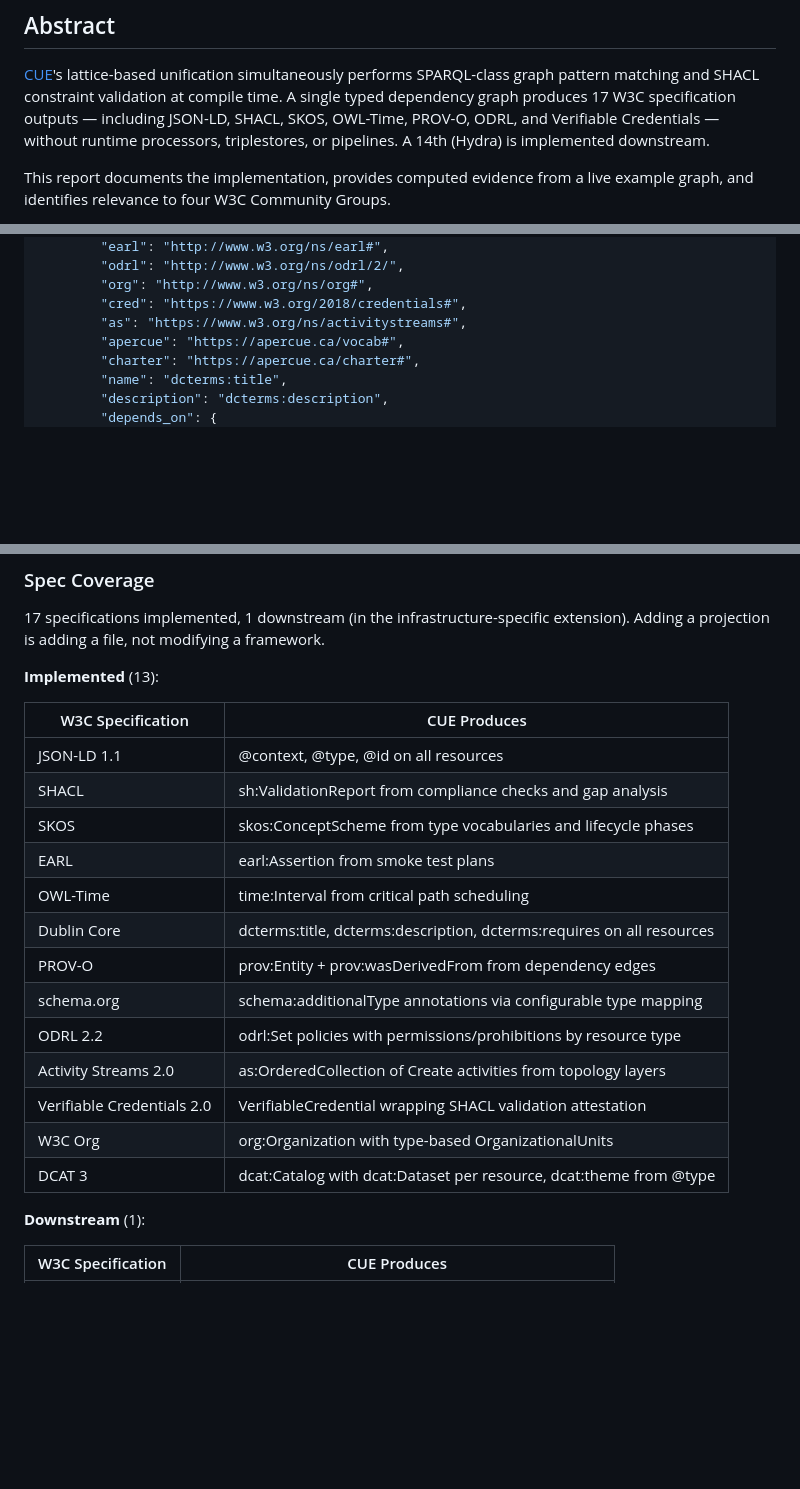
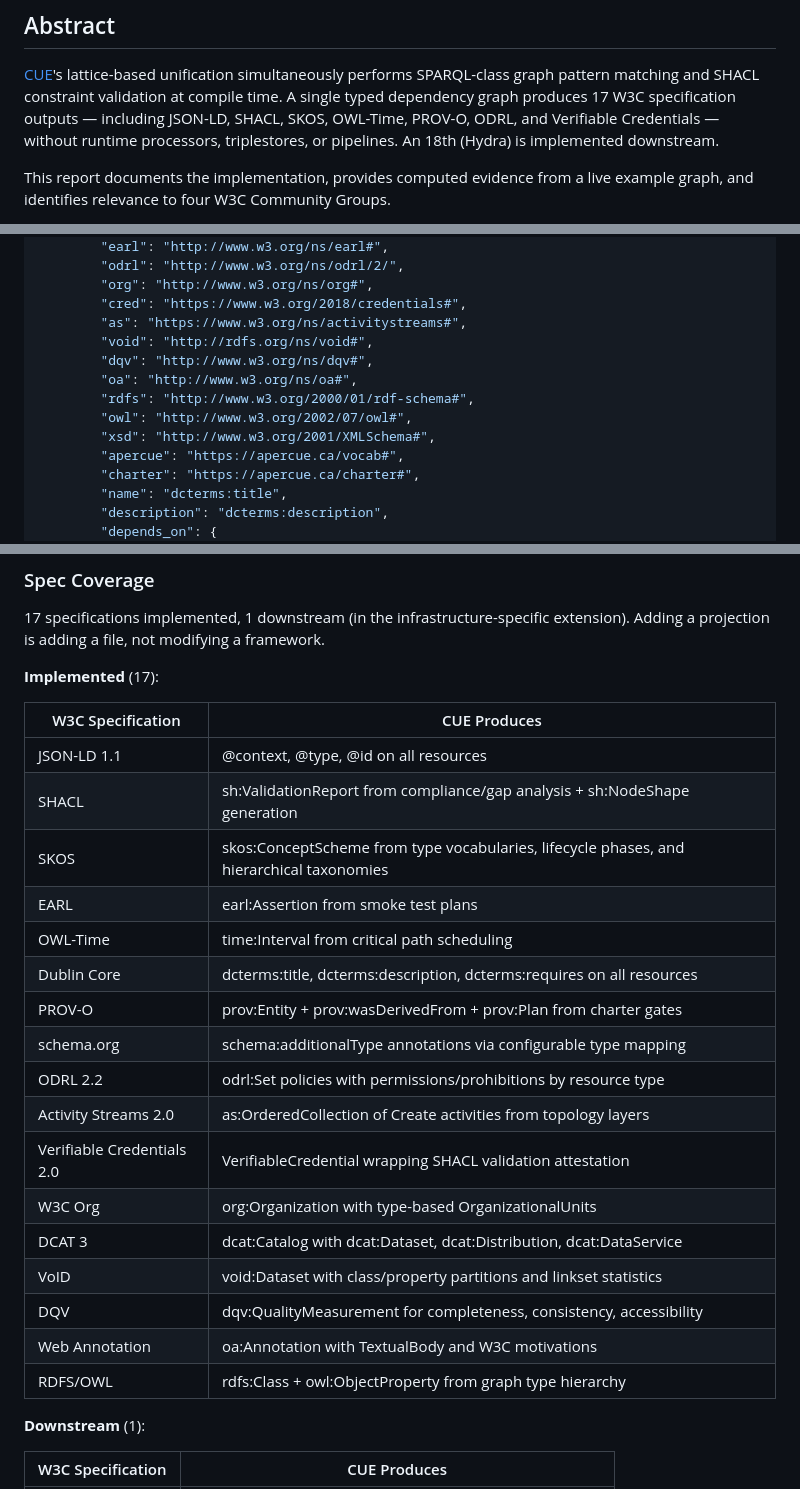
Before and after one commit to quicue/apercue, a Markdown page: w3c/core-report.md, 3 parts joined by grey strips. Rendered like a GitHub page; blank space fills up the shorter version.

Commit message:
Update core-report.md: 17 W3C specs, expanded context and table
- Add 6 new namespace prefixes (void, dqv, oa, rdfs, owl, xsd)
- Expand spec table from 13 to 17 rows (VoID, DQV, Web Annotation, RDFS/OWL)
- Update existing spec descriptions (SHACL NodeShapes, SKOS taxonomies, PROV-O Plans)
- Fix Hydra count: 14th → 18th downstream

```diff
--- a/w3c/core-report.md
+++ b/w3c/core-report.md
@@ -11,7 +11,7 @@ SPARQL-class graph pattern matching and SHACL constraint validation at compile
 time. A single typed dependency graph produces 17 W3C
 specification outputs — including JSON-LD, SHACL, SKOS, OWL-Time, PROV-O, ODRL,
 and Verifiable Credentials — without runtime processors, triplestores, or
-pipelines. A 14th (Hydra) is implemented downstream.
+pipelines. An 18th (Hydra) is implemented downstream.
 
 This report documents the implementation, provides computed evidence from a live
 example graph, and identifies relevance to four W3C Community Groups.
@@ -82,6 +82,12 @@ standard W3C vocabularies:
         "org": "http://www.w3.org/ns/org#",
         "cred": "https://www.w3.org/2018/credentials#",
         "as": "https://www.w3.org/ns/activitystreams#",
+        "void": "http://rdfs.org/ns/void#",
+        "dqv": "http://www.w3.org/ns/dqv#",
+        "oa": "http://www.w3.org/ns/oa#",
+        "rdfs": "http://www.w3.org/2000/01/rdf-schema#",
+        "owl": "http://www.w3.org/2002/07/owl#",
+        "xsd": "http://www.w3.org/2001/XMLSchema#",
         "apercue": "https://apercue.ca/vocab#",
         "charter": "https://apercue.ca/charter#",
         "name": "dcterms:title",
@@ -261,23 +267,27 @@ generating `prov:Activity` and `prov:Agent`.
 1 downstream (in the infrastructure-specific
 extension). Adding a projection is adding a file, not modifying a framework.
 
-**Implemented** (13):
+**Implemented** (17):
 
 | W3C Specification | CUE Produces |
 |-------------------|--------------|
 | JSON-LD 1.1 | @context, @type, @id on all resources |
-| SHACL | sh:ValidationReport from compliance checks and gap analysis |
-| SKOS | skos:ConceptScheme from type vocabularies and lifecycle phases |
+| SHACL | sh:ValidationReport from compliance/gap analysis + sh:NodeShape generation |
+| SKOS | skos:ConceptScheme from type vocabularies, lifecycle phases, and hierarchical taxonomies |
 | EARL | earl:Assertion from smoke test plans |
 | OWL-Time | time:Interval from critical path scheduling |
 | Dublin Core | dcterms:title, dcterms:description, dcterms:requires on all resources |
-| PROV-O | prov:Entity + prov:wasDerivedFrom from dependency edges |
+| PROV-O | prov:Entity + prov:wasDerivedFrom + prov:Plan from charter gates |
 | schema.org | schema:additionalType annotations via configurable type mapping |
 | ODRL 2.2 | odrl:Set policies with permissions/prohibitions by resource type |
 | Activity Streams 2.0 | as:OrderedCollection of Create activities from topology layers |
 | Verifiable Credentials 2.0 | VerifiableCredential wrapping SHACL validation attestation |
 | W3C Org | org:Organization with type-based OrganizationalUnits |
-| DCAT 3 | dcat:Catalog with dcat:Dataset per resource, dcat:theme from @type |
+| DCAT 3 | dcat:Catalog with dcat:Dataset, dcat:Distribution, dcat:DataService |
+| VoID | void:Dataset with class/property partitions and linkset statistics |
+| DQV | dqv:QualityMeasurement for completeness, consistency, accessibility |
+| Web Annotation | oa:Annotation with TextualBody and W3C motivations |
+| RDFS/OWL | rdfs:Class + owl:ObjectProperty from graph type hierarchy |
 
 **Downstream** (1):
 
```
